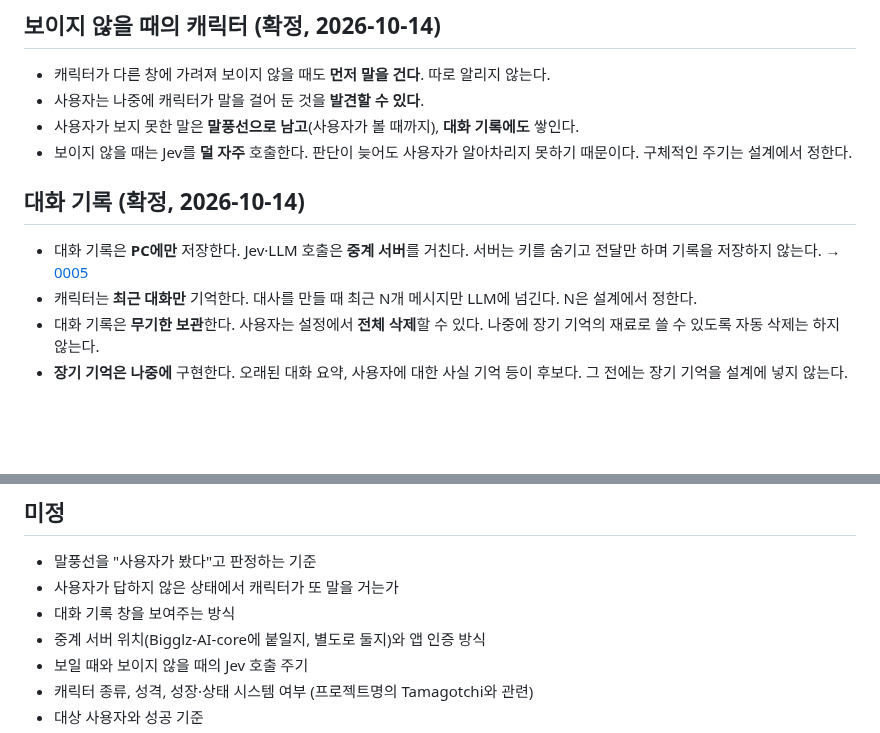
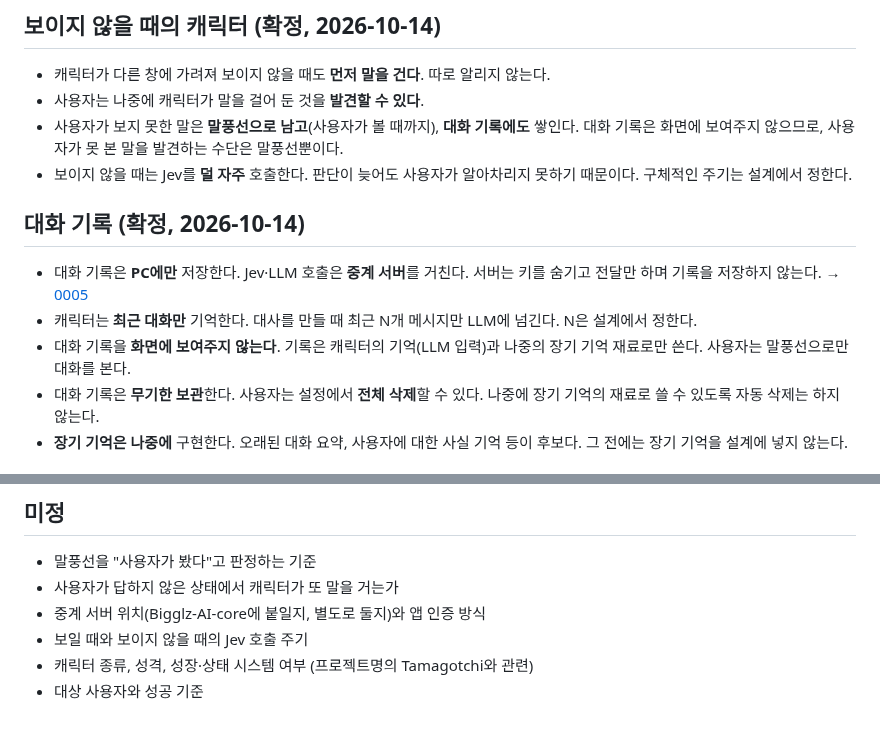
Before and after one commit to HEOSEONGILml/AssistantChatBot, a Markdown page: docs/vision.md, 2 parts joined by grey strips. Drawn GitHub-style; blank space fills up the shorter version.

Commit message:
docs: 대화 기록은 화면에 보여주지 않음
Co-Authored-By: Claude Opus 5.5 <noreply@anthropic.com>

```diff
--- a/docs/vision.md
+++ b/docs/vision.md
@@ -33,13 +33,14 @@
 
 - 캐릭터가 다른 창에 가려져 보이지 않을 때도 **먼저 말을 건다**. 따로 알리지 않는다.
 - 사용자는 나중에 캐릭터가 말을 걸어 둔 것을 **발견할 수 있다**.
-- 사용자가 보지 못한 말은 **말풍선으로 남고**(사용자가 볼 때까지), **대화 기록에도** 쌓인다.
+- 사용자가 보지 못한 말은 **말풍선으로 남고**(사용자가 볼 때까지), **대화 기록에도** 쌓인다. 대화 기록은 화면에 보여주지 않으므로, 사용자가 못 본 말을 발견하는 수단은 말풍선뿐이다.
 - 보이지 않을 때는 Jev를 **덜 자주** 호출한다. 판단이 늦어도 사용자가 알아차리지 못하기 때문이다. 구체적인 주기는 설계에서 정한다.
 
 ## 대화 기록 (확정, 2026-10-14)
 
 - 대화 기록은 **PC에만** 저장한다. Jev·LLM 호출은 **중계 서버**를 거친다. 서버는 키를 숨기고 전달만 하며 기록을 저장하지 않는다. → [0005](decisions/0005-local-history-storage.md)
 - 캐릭터는 **최근 대화만** 기억한다. 대사를 만들 때 최근 N개 메시지만 LLM에 넘긴다. N은 설계에서 정한다.
+- 대화 기록을 **화면에 보여주지 않는다**. 기록은 캐릭터의 기억(LLM 입력)과 나중의 장기 기억 재료로만 쓴다. 사용자는 말풍선으로만 대화를 본다.
 - 대화 기록은 **무기한 보관**한다. 사용자는 설정에서 **전체 삭제**할 수 있다. 나중에 장기 기억의 재료로 쓸 수 있도록 자동 삭제는 하지 않는다.
 - **장기 기억은 나중에** 구현한다. 오래된 대화 요약, 사용자에 대한 사실 기억 등이 후보다. 그 전에는 장기 기억을 설계에 넣지 않는다.
 
@@ -53,7 +54,6 @@
 
 - 말풍선을 "사용자가 봤다"고 판정하는 기준
 - 사용자가 답하지 않은 상태에서 캐릭터가 또 말을 거는가
-- 대화 기록 창을 보여주는 방식
 - 중계 서버 위치(Bigglz-AI-core에 붙일지, 별도로 둘지)와 앱 인증 방식
 - 보일 때와 보이지 않을 때의 Jev 호출 주기
 - 캐릭터 종류, 성격, 성장·상태 시스템 여부 (프로젝트명의 Tamagotchi와 관련)
```
